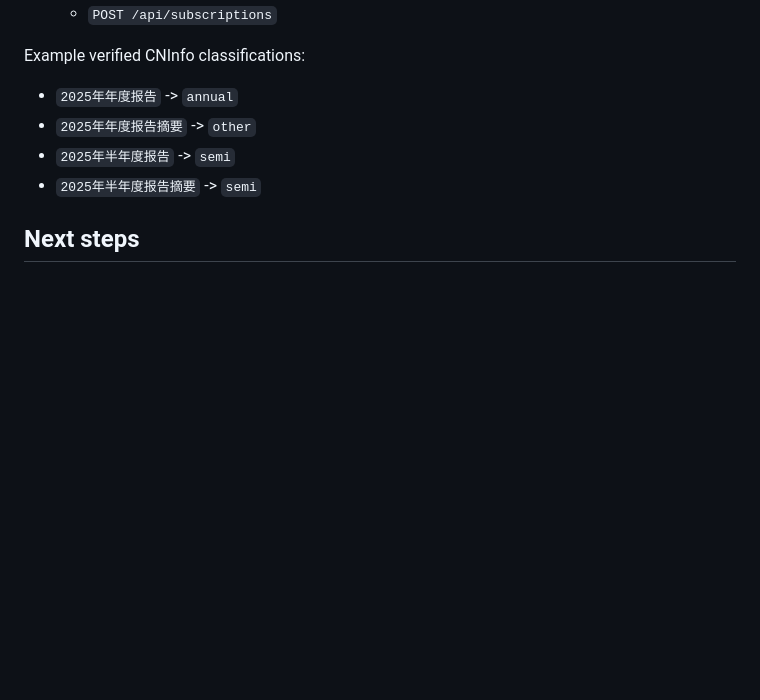
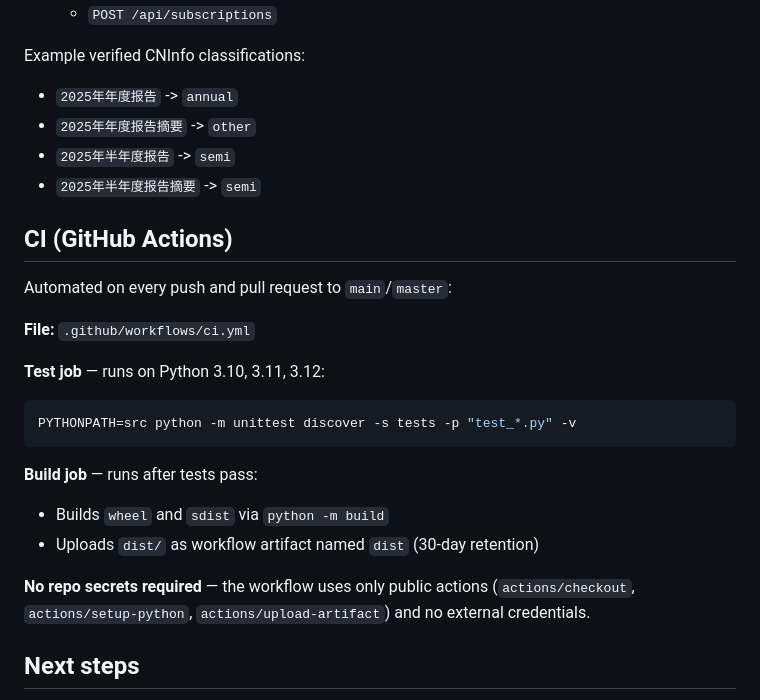
Before and after one commit to Lynskylate/corp-finance-monitor, a Markdown page: README.md, the part around the change. Rendered like a GitHub page; blank space fills up the shorter version.

Commit message:
Add CI section to README
Co-Authored-By: Claude Opus 4.8 <noreply@anthropic.com>

````diff
--- a/README.md
+++ b/README.md
@@ -158,6 +158,23 @@ Example verified CNInfo classifications:
 - `2025年半年度报告` -> `semi`
 - `2025年半年度报告摘要` -> `semi`
 
+## CI (GitHub Actions)
+
+Automated on every push and pull request to `main`/`master`:
+
+**File:** `.github/workflows/ci.yml`
+
+**Test job** — runs on Python 3.10, 3.11, 3.12:
+```bash
+PYTHONPATH=src python -m unittest discover -s tests -p "test_*.py" -v
+```
+
+**Build job** — runs after tests pass:
+- Builds `wheel` and `sdist` via `python -m build`
+- Uploads `dist/` as workflow artifact named `dist` (30-day retention)
+
+**No repo secrets required** — the workflow uses only public actions (`actions/checkout`, `actions/setup-python`, `actions/upload-artifact`) and no external credentials.
+
 ## Next steps
 
 - add pagination/filter extensions to the HTTP API
````
